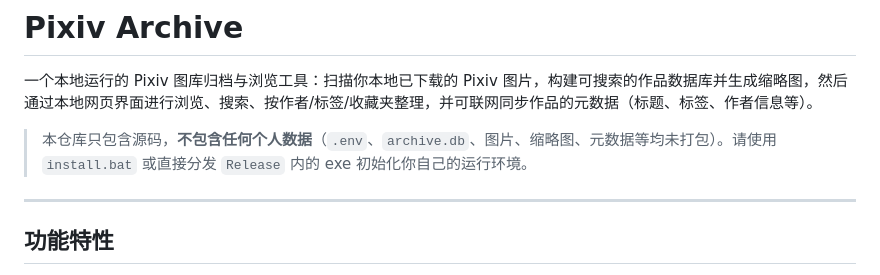
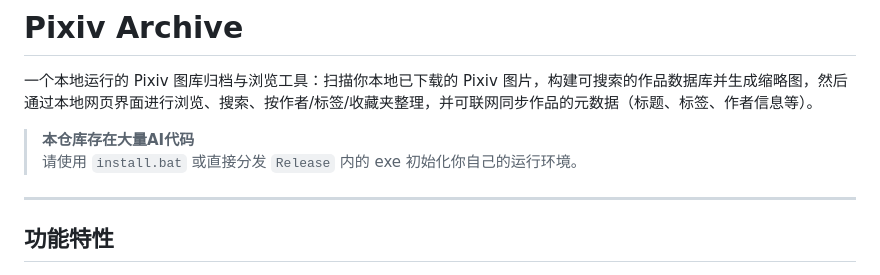
Before and after one commit to MonochromeSea/Pixiv-Archive-Docker, a Markdown page: README.md, the part around the change. Rendered like a GitHub page.

Commit message:
Update README to mention AI code presence
Added note about AI code presence in the repository.

```diff
--- a/README.md
+++ b/README.md
@@ -2,7 +2,8 @@
 
 一个本地运行的 Pixiv 图库归档与浏览工具：扫描你本地已下载的 Pixiv 图片，构建可搜索的作品数据库并生成缩略图，然后通过本地网页界面进行浏览、搜索、按作者/标签/收藏夹整理，并可联网同步作品的元数据（标题、标签、作者信息等）。
 
-> 本仓库只包含源码，**不包含任何个人数据**（`.env`、`archive.db`、图片、缩略图、元数据等均未打包）。请使用 `install.bat` 或直接分发 `Release` 内的 exe 初始化你自己的运行环境。
+> **本仓库存在大量AI代码** <br>
+> 请使用 `install.bat` 或直接分发 `Release` 内的 exe 初始化你自己的运行环境。
 
 ---
 
```
